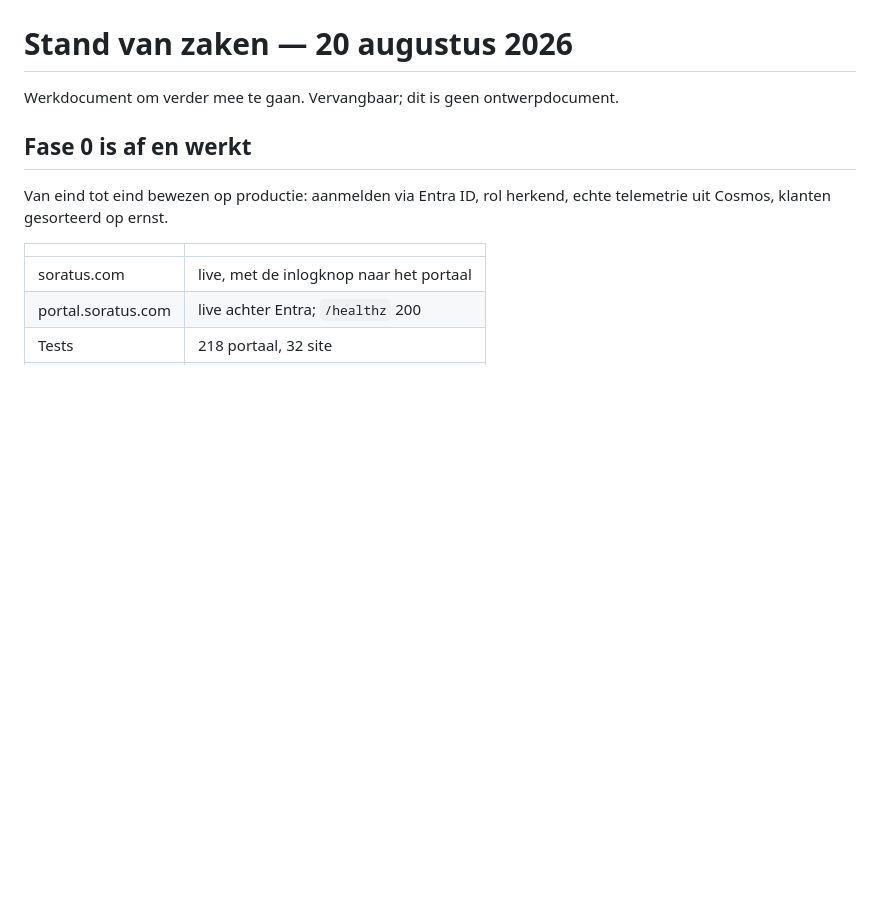
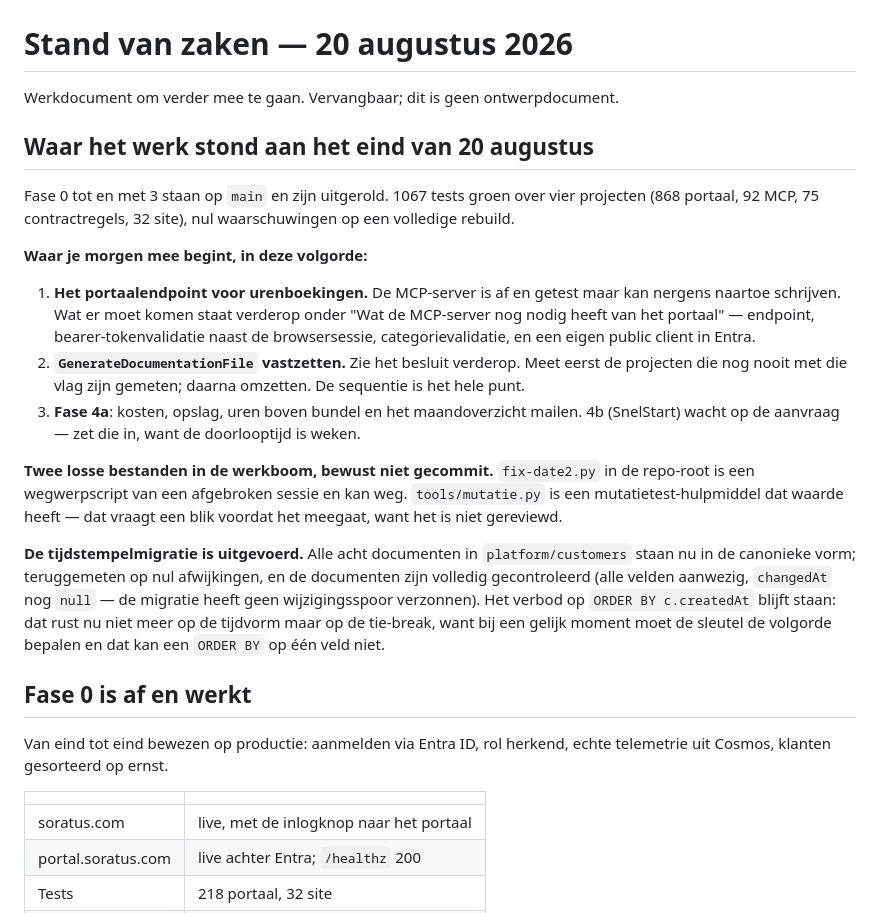
Before and after one commit to Marcel-Soratus/soratus-web, a Markdown page: docs/agent-portal/stand-van-zaken.md, the part around the change. GitHub-like rendering; blank space fills up the shorter version.

Commit message:
docs: stand van zaken aan het eind van fase 3
Waar het werk staat en waarmee de volgende dag begint, in volgorde. Plus twee dingen die
anders zouden wegzakken: de twee losse scripts in de werkboom die bewust niet zijn
gecommit, en dat het verbod op ORDER BY op het urentijdstip blijft staan — dat rust nu
niet meer op de tijdvorm maar op de tie-break, want bij een gelijk moment moet de sleutel
de volgorde bepalen en dat kan een ORDER BY op één veld niet.

```diff
--- a/docs/agent-portal/stand-van-zaken.md
+++ b/docs/agent-portal/stand-van-zaken.md
@@ -1,6 +1,36 @@
 # Stand van zaken — 20 augustus 2026
 
 Werkdocument om verder mee te gaan. Vervangbaar; dit is geen ontwerpdocument.
+
+## Waar het werk stond aan het eind van 20 augustus
+
+Fase 0 tot en met 3 staan op `main` en zijn uitgerold. 1067 tests groen over vier
+projecten (868 portaal, 92 MCP, 75 contractregels, 32 site), nul waarschuwingen op een
+volledige rebuild.
+
+**Waar je morgen mee begint, in deze volgorde:**
+
+1. **Het portaalendpoint voor urenboekingen.** De MCP-server is af en getest maar kan
+   nergens naartoe schrijven. Wat er moet komen staat verderop onder "Wat de MCP-server
+   nog nodig heeft van het portaal" — endpoint, bearer-tokenvalidatie naast de
+   browsersessie, categorievalidatie, en een eigen public client in Entra.
+2. **`GenerateDocumentationFile` vastzetten.** Zie het besluit verderop. Meet eerst de
+   projecten die nog nooit met die vlag zijn gemeten; daarna omzetten. De sequentie is
+   het hele punt.
+3. **Fase 4a**: kosten, opslag, uren boven bundel en het maandoverzicht mailen. 4b
+   (SnelStart) wacht op de aanvraag — zet die in, want de doorlooptijd is weken.
+
+**Twee losse bestanden in de werkboom, bewust niet gecommit.** `fix-date2.py` in de
+repo-root is een wegwerpscript van een afgebroken sessie en kan weg. `tools/mutatie.py`
+is een mutatietest-hulpmiddel dat waarde heeft — dat vraagt een blik voordat het meegaat,
+want het is niet gereviewd.
+
+**De tijdstempelmigratie is uitgevoerd.** Alle acht documenten in `platform/customers`
+staan nu in de canonieke vorm; teruggemeten op nul afwijkingen, en de documenten zijn
+volledig gecontroleerd (alle velden aanwezig, `changedAt` nog `null` — de migratie heeft
+geen wijzigingsspoor verzonnen). Het verbod op `ORDER BY c.createdAt` blijft staan: dat
+rust nu niet meer op de tijdvorm maar op de tie-break, want bij een gelijk moment moet de
+sleutel de volgorde bepalen en dat kan een `ORDER BY` op één veld niet.
 
 ## Fase 0 is af en werkt
 
```
